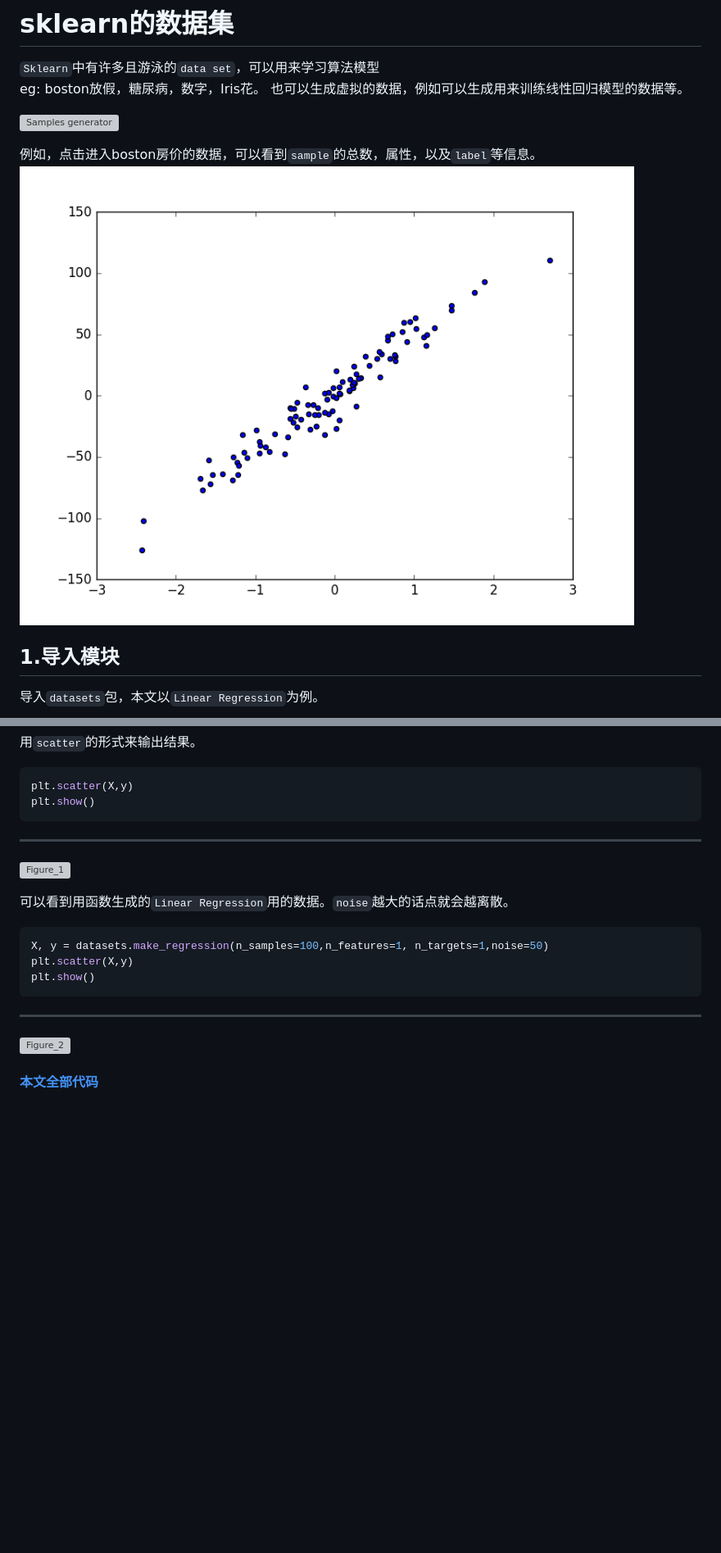
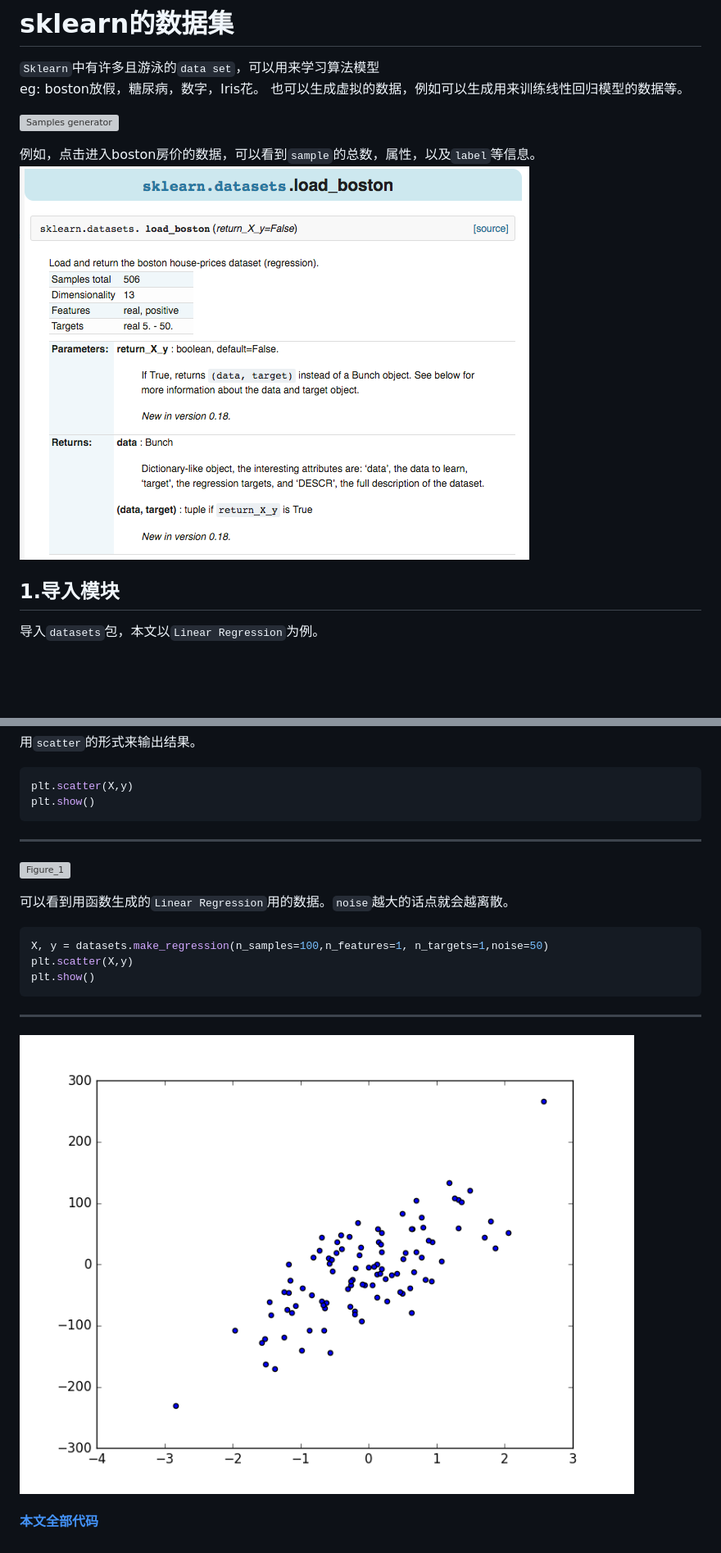
Before and after one commit to lxy-kyb/lxy-kyb.github.io, a Markdown page: Markdowns/scikit-learn-3.md, 2 parts joined by grey strips. Shown: that part at 82% size. GitHub-like rendering; pictures changed too: static/images/machine-learning/2_3_2.png; blank space fills up the shorter version; grey boxes are pictures that could not be loaded.

````diff
--- a/Markdowns/scikit-learn-3.md
+++ b/Markdowns/scikit-learn-3.md
@@ -68,6 +68,6 @@ plt.scatter(X,y)
 plt.show()
 ```
 ***
-![Figure_2](../static/images/machine-learning/Figure_2.png)
+![Figure_2](../static/images/machine-learning/2_3_4.png)
 
 #### [本文全部代码](https://github.com/lxy-kyb/scikit-learn-tutorial/blob/master/datasets_try.py)
````
Also changed, not shown: other parts of Markdowns/scikit-learn-3.md (+1 -1 lines), static/images/machine-learning/2_3_3.png (added), static/images/machine-learning/2_3_4.png (renamed from static/images/machine-learning/figure_2.png), static/images/machine-learning/f2.png (deleted).
